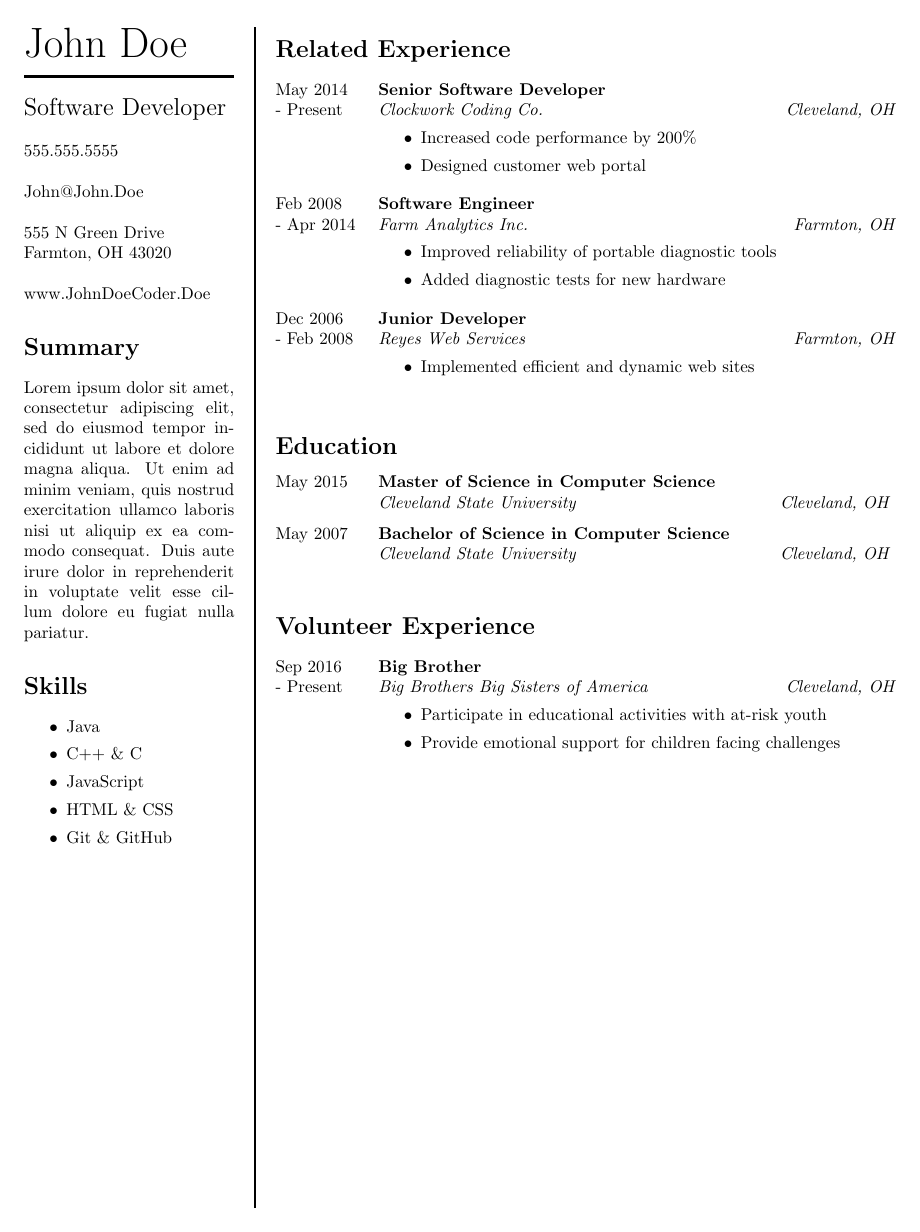
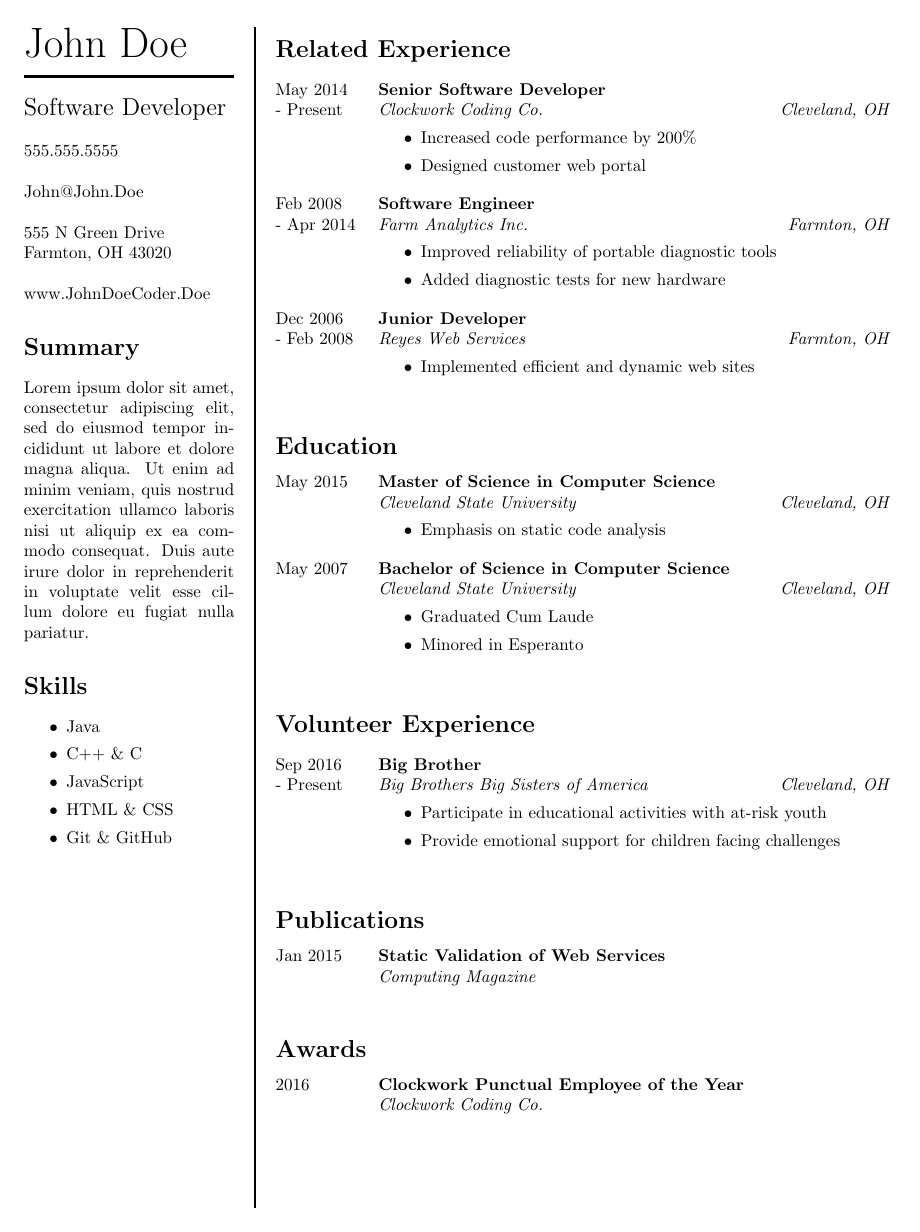
Before and after one commit to spitofland/FlexibleResumeLatex, a LaTeX CV (FlexibleResume.tex, which reads Layouts/BaseCV.cls, Layouts/BriefResume.cls): the whole page. Compiled offline with pdfLaTeX.

Commit message:
Added sections for Publications and Awards. Changed several names from all lower case to PascalCase.

```diff
--- a/FlexibleResume.tex
+++ b/FlexibleResume.tex
@@ -4,6 +4,9 @@
 %\documentclass[letterpaper]{Layouts/BasicCV}
 \documentclass[letterpaper]{Layouts/BriefResume}
 \begin{document}
+
+% Settings
+\setlength{\BulletItemSep}{1ex}	% Space between bullet items
 
 % Information about me
 \myname{John Doe}
@@ -29,55 +32,63 @@
 
 \generateheader
 
-\begin{relatedwork}
-	\relatedworkitem{Senior Software Developer}{Clockwork Coding Co.}{May 2014}{Present}{
+\begin{RelatedWork}
+	\RelatedWorkItem{Senior Software Developer}{Clockwork Coding Co.}{May 2014}{Present}{
 		Cleveland, OH}{Supervisor: Joyce Bean}{555.558.5858}{
 			{Increased code performance by 200\%},
 			{Designed customer web portal}
 		}
-	\relatedworkitem{Software Engineer}{Farm Analytics Inc.}{Feb 2008}{Apr 2014}{
+	\RelatedWorkItem{Software Engineer}{Farm Analytics Inc.}{Feb 2008}{Apr 2014}{
 		Farmton, OH}{Team Lead: Tom Thumb}{555.566.5665}{
 			{Improved reliability of portable diagnostic tools},
 			{Added diagnostic tests for new hardware}
 		}
-	\relatedworkitem{Junior Developer}{Reyes Web Services}{Dec 2006}{Feb 2008}{
+	\RelatedWorkItem{Junior Developer}{Reyes Web Services}{Dec 2006}{Feb 2008}{
 		Farmton, OH}{Supervisor: David Reyes}{555.513.1554}{
 			{Implemented efficient and dynamic web sites}
 		}
-\end{relatedwork}
+\end{RelatedWork}
 
-\begin{education}
-	\educationitem{Master of Science in Computer Science}{Cleveland State University}{May 2015}{}{
+\begin{Education}
+	\EducationItem{Master of Science in Computer Science}{Cleveland State University}{May 2015}{}{
 		Cleveland, OH}{
 			{Emphasis on static code analysis}
 		}
-	\educationitem{Bachelor of Science in Computer Science}{Cleveland State University}{May 2007}{}{
+	\EducationItem{Bachelor of Science in Computer Science}{Cleveland State University}{May 2007}{}{
 		Cleveland, OH}{
 			{Graduated Cum Laude},
 			{Minored in Esperanto}
 		}
-\end{education}
+\end{Education}
 
-\begin{otherwork}
-	\otherworkitem{Sales Associate}{Wal-Mart Supercenter}{Apr 2005}{Aug 2005}{
+\begin{OtherWork}
+	\OtherWorkItem{Sales Associate}{Wal-Mart Supercenter}{Apr 2005}{Aug 2005}{
 		Patience, OH}{Dept. Manager: Lois Lane}{555.590.2819}{
 			{Kept shelves stocked and organized},
 			{Assisted customers in finding products}
 		}
-	\otherworkitem{Delivery Specialist}{Pizza the Hutt}{May 2004}{Aug 2004}{
+	\OtherWorkItem{Delivery Specialist}{Pizza the Hutt}{May 2004}{Aug 2004}{
 		Patience, OH}{Manager: Guido Giancello}{555.590.7289}{
 			{Safely and quickly navigated traffic},
 			{Innovated portable pizza storage}
 		}
-\end{otherwork}
+\end{OtherWork}
 
-\begin{volunteer}
-	\volunteeritem{Big Brother}{Big Brothers Big Sisters of America}{Sep 2016}{Present}{
+\begin{Volunteer}
+	\VolunteerItem{Big Brother}{Big Brothers Big Sisters of America}{Sep 2016}{Present}{
 		Cleveland, OH}{
 			{Participate in educational activities with at-risk youth},
 			{Provide emotional support for children facing challenges}
 		}
-\end{volunteer}
+\end{Volunteer}
+
+\begin{Publications}
+	\PublicationItem{Static Validation of Web Services}{Computing Magazine}{Jan 2015}{}{}{}
+\end{Publications}
+
+\begin{Awards}
+	\AwardItem{Clockwork Punctual Employee of the Year}{Clockwork Coding Co.}{2016}{}{}{}
+\end{Awards}
 
 \generatefooter
 
--- a/Layouts/BaseCV.cls
+++ b/Layouts/BaseCV.cls
@@ -29,37 +29,22 @@
 % These commands can be overwritten with a different layout
 \newcommand{\myskills}[1]{\renewcommand{\myskills}{#1}}
 
-% New environment for related work experience
-\newenvironment{relatedwork}{%
-	\section*{Related Experience}
-	\begin{tabular*}{\textwidth}{@{\extracolsep{\fill}}ll}
-}{%
-	\end{tabular*}
+% \NewTabEnvironment{environment name}{section title}{tabular columns}
+\newcommand{\NewTabEnvironment}[3]{
+	\newenvironment{#1}{
+		\section*{#2}
+		\begin{tabular*}{\textwidth}{@{\extracolsep{\fill}}#3}
+	}{
+		\end{tabular*}
+	}
 }
 
-% New environment for related work experience
-\newenvironment{otherwork}{%
-	\section*{Additional Work Experience}
-	\begin{tabular*}{\textwidth}{@{\extracolsep{\fill}}ll}
-}{%
-	\end{tabular*}
-}
-
-% New environment for related work experience
-\newenvironment{education}{%
-	\section*{Education}
-	\begin{tabular*}{\textwidth}{@{\extracolsep{\fill}}ll}
-}{%
-	\end{tabular*}
-}
-
-% New environment for related work experience
-\newenvironment{volunteer}{%
-	\section*{Volunteer Experience}
-	\begin{tabular*}{\textwidth}{@{\extracolsep{\fill}}ll}
-}{%
-	\end{tabular*}
-}
+\NewTabEnvironment{RelatedWork}{Related Experience}{ll}
+\NewTabEnvironment{OtherWork}{Additional Experience}{ll}
+\NewTabEnvironment{Education}{Education}{ll}
+\NewTabEnvironment{Volunteer}{Volunteer Experience}{ll}
+\NewTabEnvironment{Publications}{Publications}{ll}
+\NewTabEnvironment{Awards}{Awards}{ll}
 
 \newlength{\datewidth}
 \setlength{\datewidth}{0.1\linewidth}
@@ -69,8 +54,12 @@
 \addtolength{\detailswidth}{-\datewidth}
 \addtolength{\detailswidth}{-\tabcolsep}
 
-% \workitem{title}{organization}{start date}{end date}{location}{contact name}{contact phone}{bullet points}
-\newcommand{\workitem}[8]{
+\newlength{\BulletItemSep}
+\setlength{\BulletItemSep}{1ex}
+
+% \WorkItem{title}{organization}{start date}{end date}{location}{contact name}{contact phone}{bullet points}
+\newcommand{\WorkItem}[8]{
+	\vspace{\topsep}
 	\parbox[t]{\datewidth}{
 		#3\ifthenelse{\equal{#4}{}}{}{\newline - #4}
 	}&\parbox[t]{\detailswidth}{
@@ -78,17 +67,19 @@
 		\textit{#2\hfill #5}
 		\ifthenelse{\equal{#6#7}{}}{}{\newline#6\hfill #7}
 		\ifthenelse{\equal{#8}{}}{}{
-			\begin{itemize}
+			\begin{itemize}[itemsep=\BulletItemSep, topsep=\BulletItemSep]
 			\foreach \b in {#8}{\item \b}
 			\end{itemize}
 		}
 	}\\
 }
 
-\newcommand{\relatedworkitem}[8]{\workitem{#1}{#2}{#3}{#4}{#5}{#6}{#7}{#8}}
-\newcommand{\otherworkitem}[8]{\workitem{#1}{#2}{#3}{#4}{#5}{#6}{#7}{#8}}
-\newcommand{\volunteeritem}[6]{\workitem{#1}{#2}{#3}{#4}{#5}{}{}{#6}}
-\newcommand{\educationitem}[6]{\volunteeritem{#1}{#2}{#3}{#4}{#5}{}}
+\newcommand{\RelatedWorkItem}[8]{\WorkItem{#1}{#2}{#3}{#4}{#5}{#6}{#7}{#8}}
+\newcommand{\OtherWorkItem}[8]{\WorkItem{#1}{#2}{#3}{#4}{#5}{#6}{#7}{#8}}
+\newcommand{\VolunteerItem}[6]{\WorkItem{#1}{#2}{#3}{#4}{#5}{}{}{#6}}
+\newcommand{\EducationItem}[6]{\VolunteerItem{#1}{#2}{#3}{#4}{#5}{#6}}
+\newcommand{\PublicationItem}[6]{\VolunteerItem{#1}{#2}{#3}{#4}{#5}{#6}}
+\newcommand{\AwardItem}[6]{\VolunteerItem{#1}{#2}{#3}{#4}{#5}{#6}}
 
 \newcommand{\generateheader}{
 	\ifthenelse{\equal{\addresslength}{}}{\renewcommand{\addresslength}{\widthof{\myaddress}}}{}
--- a/Layouts/BriefResume.cls
+++ b/Layouts/BriefResume.cls
@@ -52,23 +52,11 @@
 	\end{itemize}
 }}
 
-% \workitem{title}{organization}{start date}{end date}{location}{contact name}{contact phone}{bullet points}
-\renewcommand{\workitem}[8]{
-	\vspace{\topsep}
-	\parbox[t]{\datewidth}{
-		#3\ifthenelse{\equal{#4}{}}{}{\newline - #4}
-	}&\parbox[t]{\detailswidth}{
-		\textbf{#1}\newline
-		\textit{#2\hfill #5}
-%		\ifthenelse{\equal{#6#7}{}}{}{\newline#6\hfill #7}
-		\ifthenelse{\equal{#8}{}}{}{
-			\begin{itemize}[itemsep=1ex, topsep=1ex]
-			\foreach \b in {#8}{\item \b}
-			\end{itemize}
-		}
-	}\\
-}
+% Contact name and number not displayed
+\renewcommand{\RelatedWorkItem}[8]{\WorkItem{#1}{#2}{#3}{#4}{#5}{}{}{#8}}
+\renewcommand{\OtherWorkItem}[8]{\WorkItem{#1}{#2}{#3}{#4}{#5}{}{}{#8}}
+\renewcommand{\VolunteerItem}[6]{\WorkItem{#1}{#2}{#3}{#4}{#5}{}{}{#6}}
 
 % Don't add other work experience
-\renewenvironment{otherwork}{}{}
-\renewcommand{\otherworkitem}[8]{}
+\renewenvironment{OtherWork}{}{}
+\renewcommand{\OtherWorkItem}[8]{}
```
